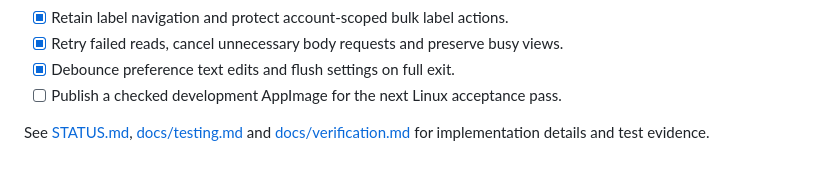
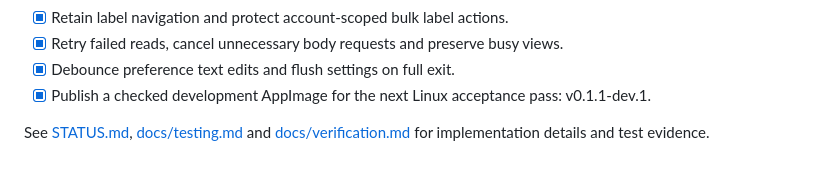
Before and after one commit to SleepyZzed/luma-mail, a Markdown page: RELEASE-CHECKLIST.md, the part around the change. Rendered like a GitHub page.

```diff
--- a/RELEASE-CHECKLIST.md
+++ b/RELEASE-CHECKLIST.md
@@ -71,7 +71,7 @@ palette are tracked separately from the 20 mandatory behaviours.
 - [x] Retain label navigation and protect account-scoped bulk label actions.
 - [x] Retry failed reads, cancel unnecessary body requests and preserve busy views.
 - [x] Debounce preference text edits and flush settings on full exit.
-- [ ] Publish a checked development AppImage for the next Linux acceptance pass.
+- [x] Publish a checked development AppImage for the next Linux acceptance pass: v0.1.1-dev.1.
 
 See [STATUS.md](STATUS.md), [docs/testing.md](docs/testing.md) and
 [docs/verification.md](docs/verification.md) for implementation details and test evidence.
```
Also changed, not shown: README.md (+1 -1 lines), docs/verification.md (+11 -0 lines).
